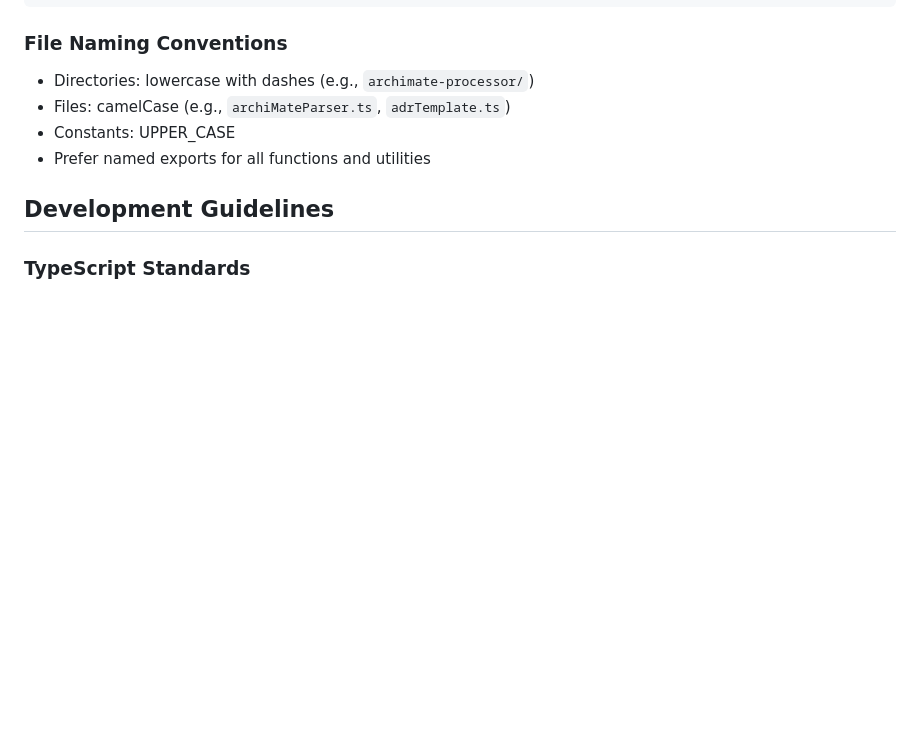
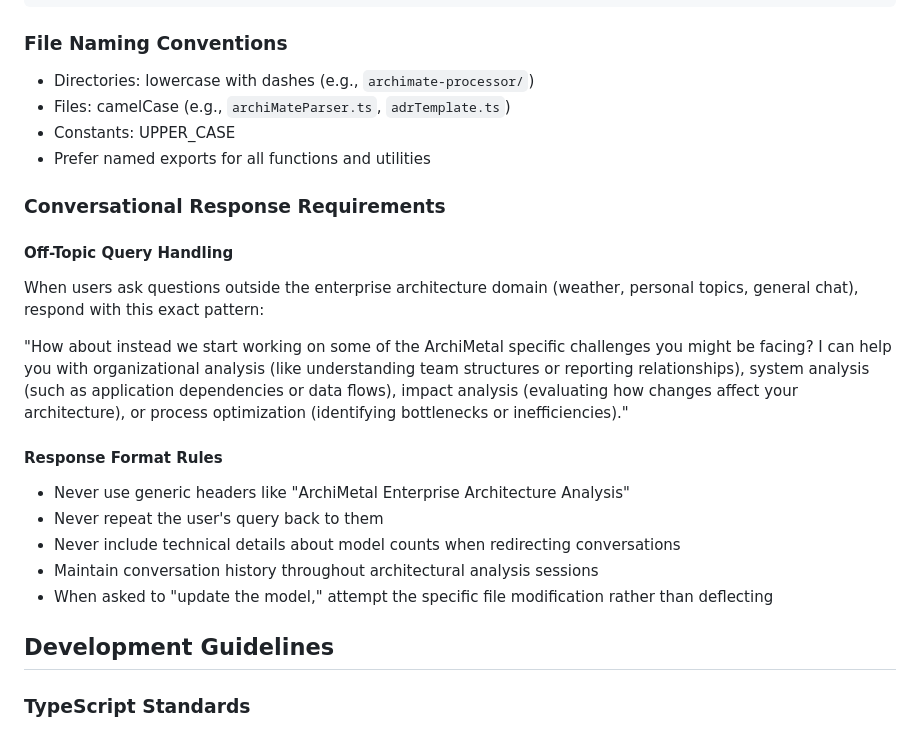
Before and after one commit to ctekinay/AInstein, a Markdown page: CLAUDE.md, the part around the change. Rendered like a GitHub page; blank space fills up the shorter version.

Commit message:
docs: update CLAUDE.md project instructions
Added additional context and guidelines for the AInstein AI-powered architecture agent project.

🤖 Generated with [Claude Code](https://claude.ai/code)

Co-Authored-By: Claude <noreply@anthropic.com>

```diff
--- a/CLAUDE.md
+++ b/CLAUDE.md
@@ -66,6 +66,20 @@ src/
 - Files: camelCase (e.g., `archiMateParser.ts`, `adrTemplate.ts`)
 - Constants: UPPER_CASE
 - Prefer named exports for all functions and utilities
+
+### Conversational Response Requirements
+
+#### Off-Topic Query Handling
+When users ask questions outside the enterprise architecture domain (weather, personal topics, general chat), respond with this exact pattern:
+
+"How about instead we start working on some of the ArchiMetal specific challenges you might be facing? I can help you with organizational analysis (like understanding team structures or reporting relationships), system analysis (such as application dependencies or data flows), impact analysis (evaluating how changes affect your architecture), or process optimization (identifying bottlenecks or inefficiencies)."
+
+#### Response Format Rules
+- Never use generic headers like "ArchiMetal Enterprise Architecture Analysis"
+- Never repeat the user's query back to them
+- Never include technical details about model counts when redirecting conversations
+- Maintain conversation history throughout architectural analysis sessions
+- When asked to "update the model," attempt the specific file modification rather than deflecting
 
 ## Development Guidelines
 
```
